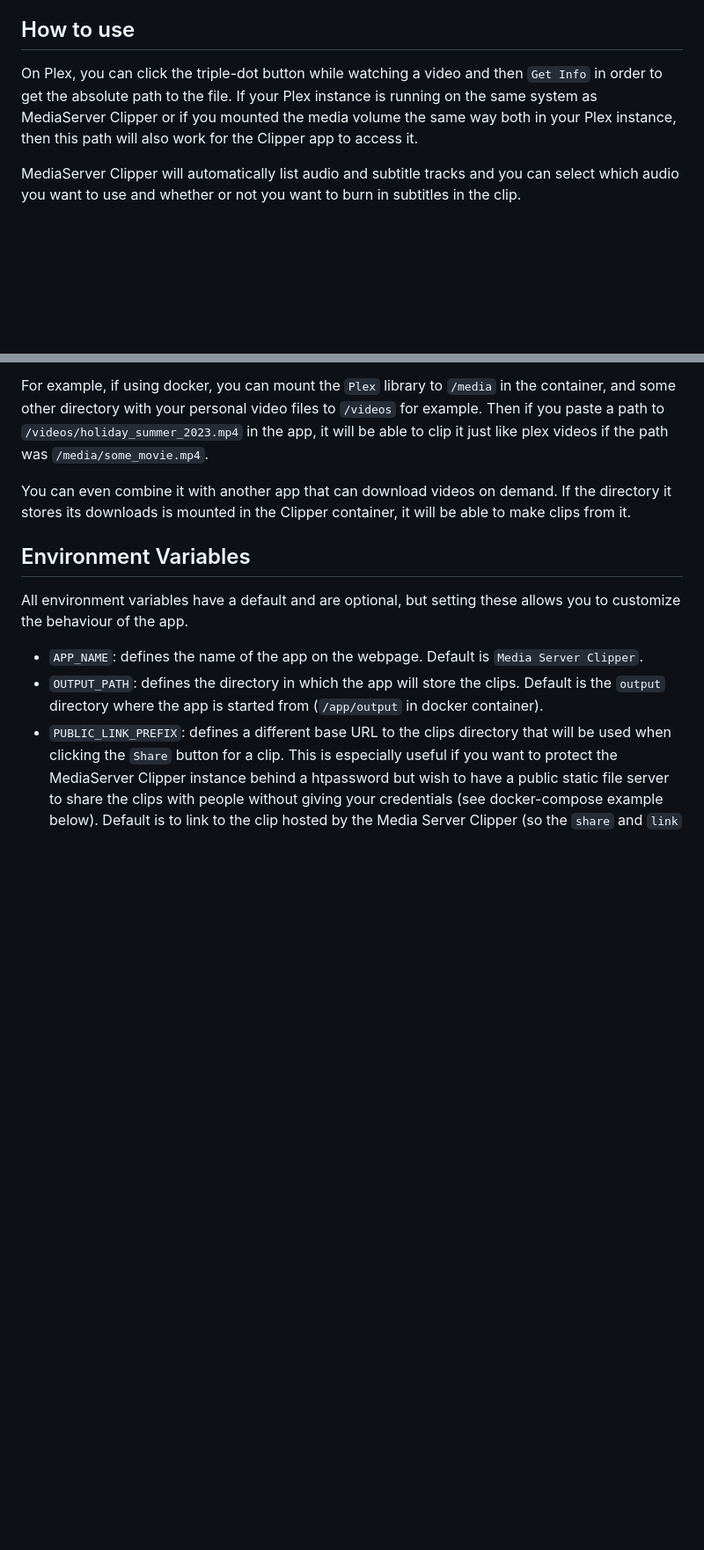
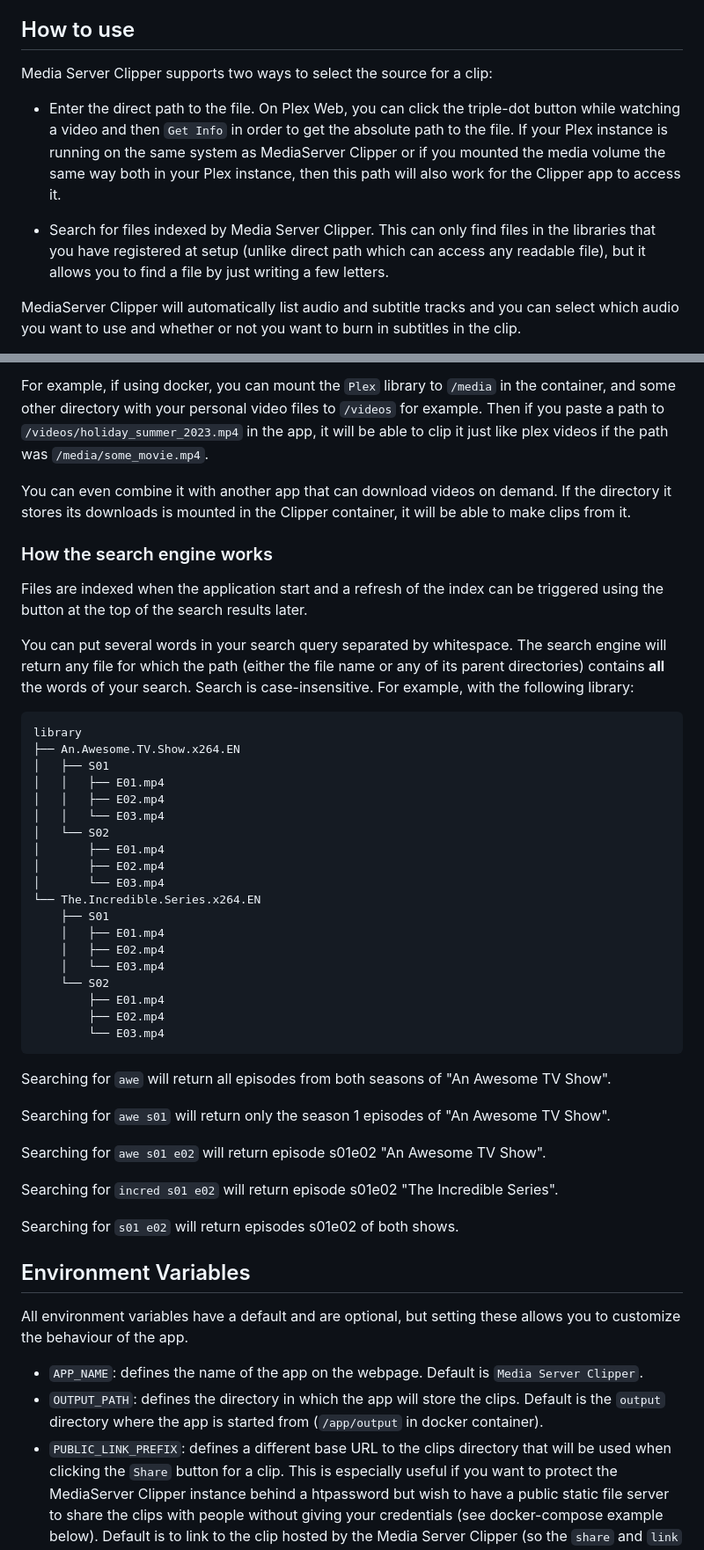
Before and after one commit to paveyry/mediaserver-clipper, a Markdown page: README.md, 2 parts joined by grey strips. Shown: that part at 88% size. GitHub-like rendering; blank space fills up the shorter version.

Commit message:
repo: readme: add information about search engine

```diff
--- a/README.md
+++ b/README.md
@@ -15,10 +15,16 @@ it makes it compatible with absolutely any media server.
 How to use
 ----------
 
-On Plex, you can click the triple-dot button while watching a video and then `Get Info` in order
-to get the absolute path to the file. If your Plex instance is running on the same system as
-MediaServer Clipper or if you mounted the media volume the same way both in your Plex instance,
-then this path will also work for the Clipper app to access it.
+Media Server Clipper supports two ways to select the source for a clip:
+
+* Enter the direct path to the file. On Plex Web, you can click the triple-dot button while watching
+a video and then `Get Info` in order to get the absolute path to the file. If your Plex instance is
+running on the same system as MediaServer Clipper or if you mounted the media volume the same way
+both in your Plex instance, then this path will also work for the Clipper app to access it.
+
+* Search for files indexed by Media Server Clipper. This can only find files in the libraries that
+you have registered at setup (unlike direct path which can access any readable file), but it allows
+you to find a file by just writing a few letters.
 
 MediaServer Clipper will automatically list audio and subtitle tracks and you can select which
 audio you want to use and whether or not you want to burn in subtitles in the clip.
@@ -47,6 +42,43 @@ path was `/media/some_movie.mp4`.
 
 You can even combine it with another app that can download videos on demand. If the directory it stores its
 downloads is mounted in the Clipper container, it will be able to make clips from it.
+
+### How the search engine works
+
+Files are indexed when the application start and a refresh of the index can be triggered using the button at the top of the search results later.
+
+You can put several words in your search query separated by whitespace. The search engine will return any file for which the path (either the file name or any of its parent directories) contains **all** the words of your search. Search is case-insensitive. For example, with the following library:
+
+    library
+    ├── An.Awesome.TV.Show.x264.EN
+    │   ├── S01
+    │   │   ├── E01.mp4
+    │   │   ├── E02.mp4
+    │   │   └── E03.mp4
+    │   └── S02
+    │       ├── E01.mp4
+    │       ├── E02.mp4
+    │       └── E03.mp4
+    └── The.Incredible.Series.x264.EN
+        ├── S01
+        │   ├── E01.mp4
+        │   ├── E02.mp4
+        │   └── E03.mp4
+        └── S02
+            ├── E01.mp4
+            ├── E02.mp4
+            └── E03.mp4
+
+Searching for `awe` will return all episodes from both seasons of "An Awesome TV Show".
+
+Searching for `awe s01` will return only the season 1 episodes of "An Awesome TV Show".
+
+Searching for `awe s01 e02` will return episode s01e02 "An Awesome TV Show".
+
+Searching for `incred s01 e02` will return episode s01e02 "The Incredible Series".
+
+Searching for `s01 e02` will return episodes s01e02 of both shows.
+
 
 
 Environment Variables
```
Also changed, not shown: other parts of README.md (+14 -11 lines).
